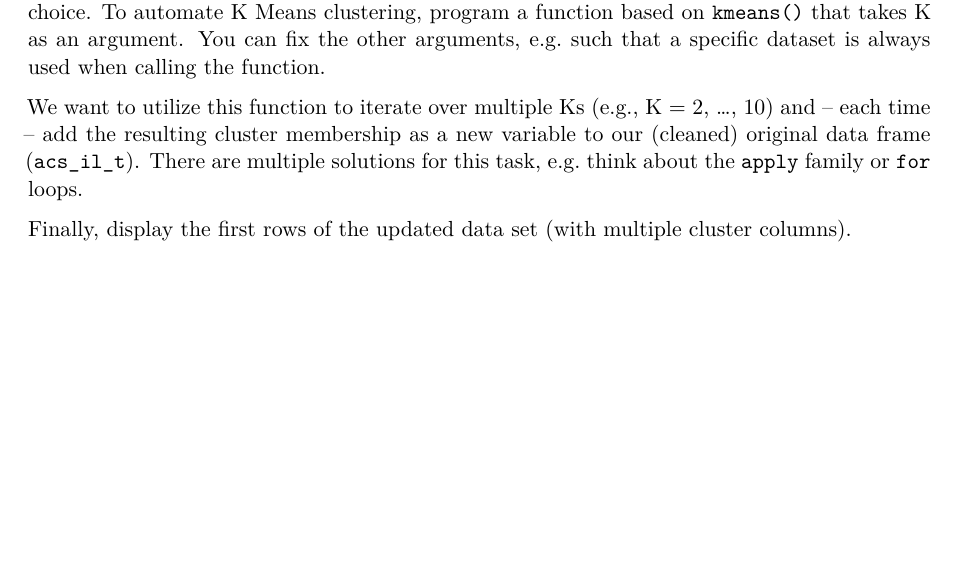
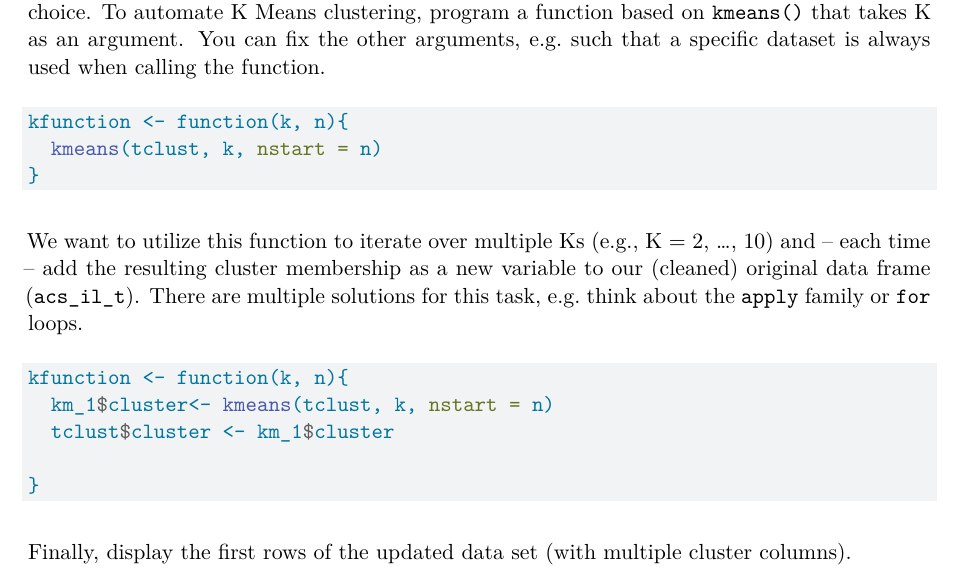
Before and after one commit to mollyfischfriedman/FischFriedman-Owen-a5, a Quarto document (assignment5.qmd): part of page 6 of 6, cut so that both start at the same text, the shorter picture padded with empty space. Rendered offline with R 4.5, knitr and Pandoc in place of Quarto, then LaTeX, with nearby package versions; some code elsewhere in the file could not run offline.

Commit message:
Adding functions

````diff
--- a/assignment5.qmd
+++ b/assignment5.qmd
@@ -159,12 +159,23 @@ As you might have seen earlier, it's not always clear which number of clusters i
 
 ```{r}
 
+kfunction <- function(k, n){
+  kmeans(tclust, k, nstart = n)
+}
+
 
 ```
 
 We want to utilize this function to iterate over multiple Ks (e.g., K = 2, ..., 10) and -- each time -- add the resulting cluster membership as a new variable to our (cleaned) original data frame (`acs_il_t`). There are multiple solutions for this task, e.g. think about the `apply` family or `for` loops.
 
 ```{r}
+
+kfunction <- function(k, n){
+  km_1$cluster<- kmeans(tclust, k, nstart = n)
+  tclust$cluster <- km_1$cluster
+
+}
+
 
 ```
 
````
